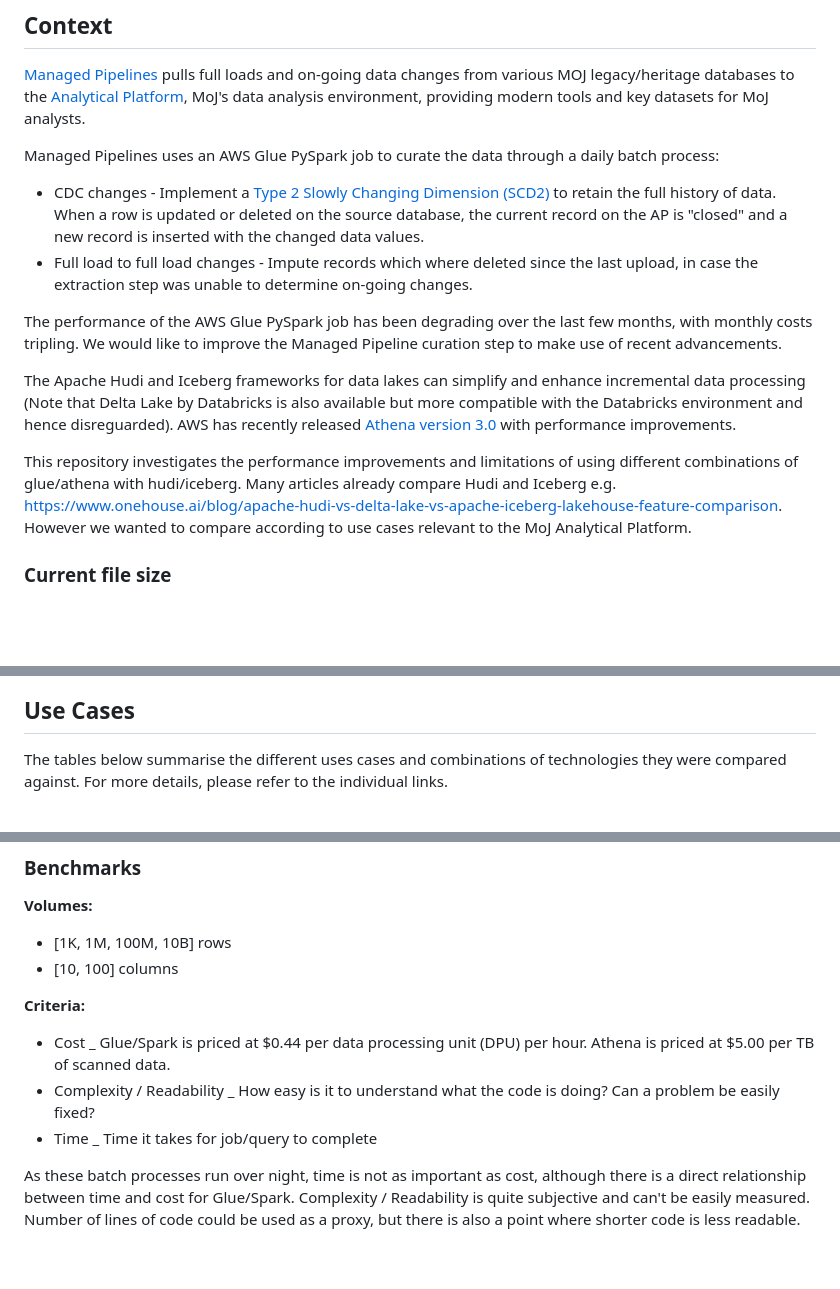
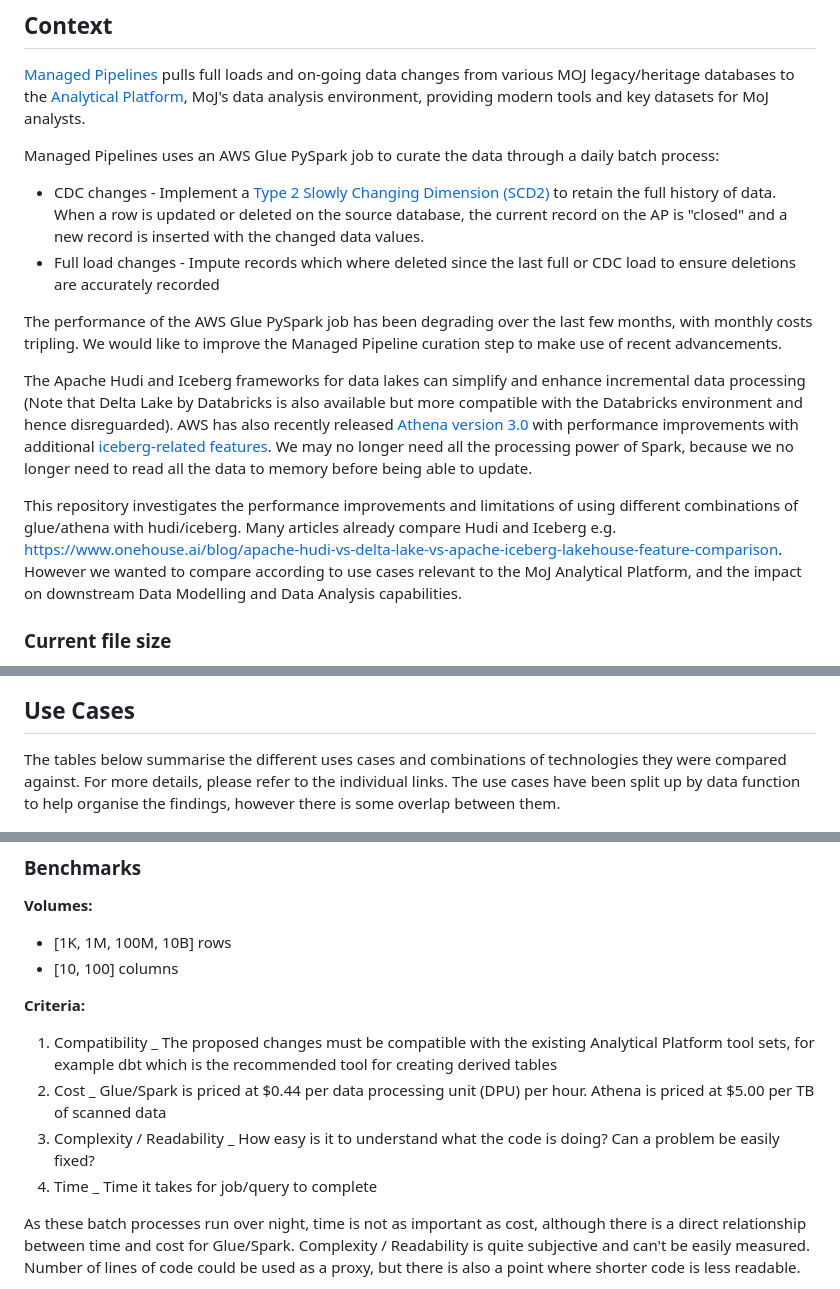
Before and after one commit to moj-analytical-services/iceberg-evaluation, a Markdown page: README.md, 3 parts joined by grey strips. Rendered like a GitHub page; blank space fills up the shorter version.

```diff
--- a/README.md
+++ b/README.md
@@ -7,13 +7,13 @@
 Managed Pipelines uses an AWS Glue PySpark job to curate the data through a daily batch process:
 
 - CDC changes - Implement a [Type 2 Slowly Changing Dimension (SCD2)](https://en.wikipedia.org/wiki/Slowly_changing_dimension) to retain the full history of data. When a row is updated or deleted on the source database, the current record on the AP is "closed" and a new record is inserted with the changed data values.
-- Full load to full load changes - Impute records which where deleted since the last upload, in case the extraction step was unable to determine on-going changes.
+- Full load changes - Impute records which where deleted since the last full or CDC load to ensure deletions are accurately recorded
 
 The performance of the AWS Glue PySpark job has been degrading over the last few months, with monthly costs tripling. We would like to improve the Managed Pipeline curation step to make use of recent advancements.
 
-The Apache Hudi and Iceberg frameworks for data lakes can simplify and enhance incremental data processing (Note that Delta Lake by Databricks is also available but more compatible with the Databricks environment and hence disreguarded). AWS has recently released [Athena version 3.0](https://aws.amazon.com/about-aws/whats-new/2022/10/amazon-athena-announces-upgraded-query-engine/) with performance improvements.
+The Apache Hudi and Iceberg frameworks for data lakes can simplify and enhance incremental data processing (Note that Delta Lake by Databricks is also available but more compatible with the Databricks environment and hence disreguarded). AWS has also recently released [Athena version 3.0](https://aws.amazon.com/about-aws/whats-new/2022/10/amazon-athena-announces-upgraded-query-engine/) with performance improvements with additional [iceberg-related features](https://www.matano.dev/blog/2023/02/14/athena-v3-deep-dive). We may no longer need all the processing power of Spark, because we no longer need to read all the data to memory before being able to update.
 
-This repository investigates the performance improvements and limitations of using different combinations of glue/athena with hudi/iceberg. Many articles already compare Hudi and Iceberg e.g. https://www.onehouse.ai/blog/apache-hudi-vs-delta-lake-vs-apache-iceberg-lakehouse-feature-comparison. However we wanted to compare according to use cases relevant to the MoJ Analytical Platform.
+This repository investigates the performance improvements and limitations of using different combinations of glue/athena with hudi/iceberg. Many articles already compare Hudi and Iceberg e.g. https://www.onehouse.ai/blog/apache-hudi-vs-delta-lake-vs-apache-iceberg-lakehouse-feature-comparison. However we wanted to compare according to use cases relevant to the MoJ Analytical Platform, and the impact on downstream Data Modelling and Data Analysis capabilities.
 
 ### Current file size
 Some analysis was carried out to get an idea of the curent volume of data that we are processing. Total (full load and cdc) file count and file size was collected for the raw history folders of both databases.
@@ -22,6 +22,6 @@ Some analysis was carried out to get an idea of the curent volume of data that w
 
 ## Use Cases
 
-The tables below summarise the different uses cases and combinations of technologies they were compared against. For more details, please refer to the individual links.
+The tables below summarise the different uses cases and combinations of technologies they were compared against. For more details, please refer to the individual links. The use cases have been split up by data function to help organise the findings, however there is some overlap between them.
 
 ![architecture](architecture.drawio.png)
@@ -84,9 +71,10 @@ There's no need to repeat any use cases already covered above.
 - [10, 100] columns
 
 **Criteria:**
-- Cost _ Glue/Spark is priced at $0.44 per data processing unit (DPU) per hour. Athena is priced at $5.00 per TB of scanned data.
-- Complexity / Readability _ How easy is it to understand what the code is doing? Can a problem be easily fixed?
-- Time _ Time it takes for job/query to complete
+1. Compatibility _ The proposed changes must be compatible with the existing Analytical Platform tool sets, for example dbt which is the recommended tool for creating derived tables
+2. Cost _ Glue/Spark is priced at $0.44 per data processing unit (DPU) per hour. Athena is priced at $5.00 per TB of scanned data
+3. Complexity / Readability _ How easy is it to understand what the code is doing? Can a problem be easily fixed?
+4. Time _ Time it takes for job/query to complete
 
 As these batch processes run over night, time is not as important as cost, although there is a direct relationship between time and cost for Glue/Spark. Complexity / Readability is quite subjective and can't be easily measured. Number of lines of code could be used as a proxy, but there is also a point where shorter code is less readable.
 
```
Also changed, not shown: other parts of README.md (+21 -34 lines).
